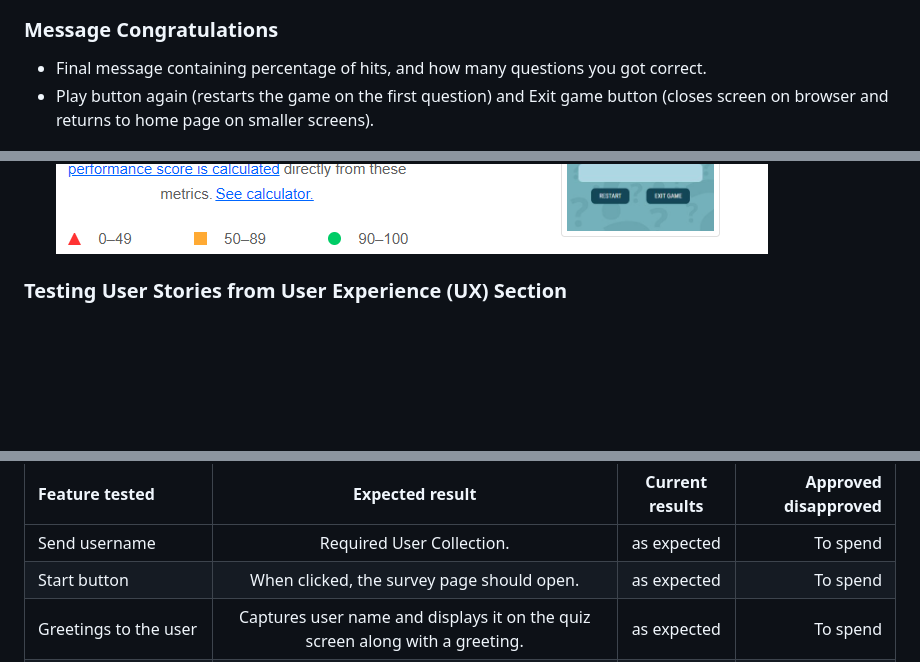
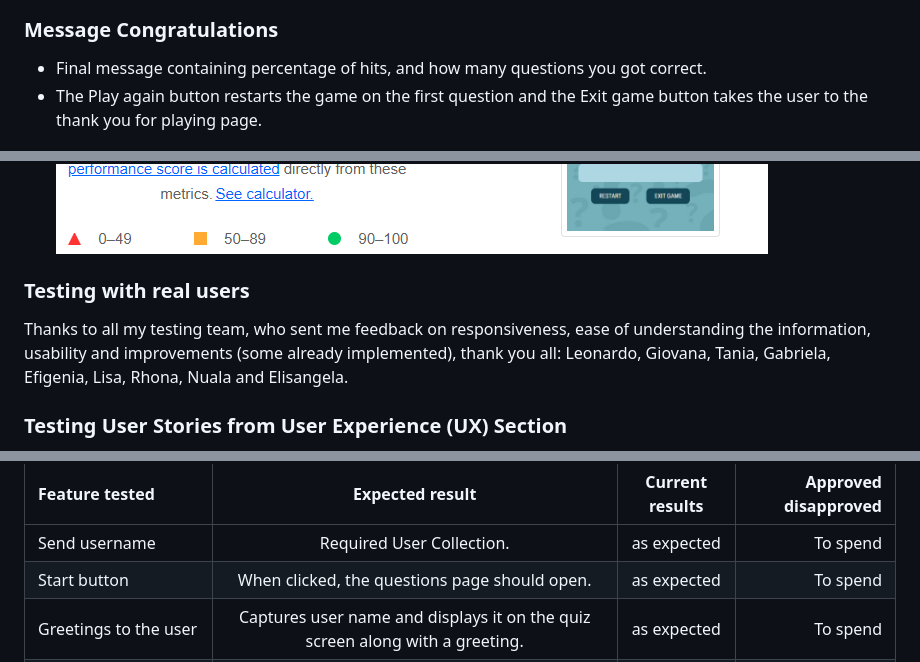
Before and after one commit to ElisabeteBilini/BigBrainQuiz, a Markdown page: README.md, 3 parts joined by grey strips. Drawn GitHub-style; blank space fills up the shorter version.

```diff
--- a/README.md
+++ b/README.md
@@ -117,7 +117,7 @@
 <h3>Message Congratulations</h3>
 <ul>
 <li>Final message containing percentage of hits, and how many questions you got correct.</li>
-<li>Play button again (restarts the game on the first question) and Exit game button (closes screen on browser and returns to home page on smaller screens).</li>
+<li>The Play again button restarts the game on the first question and the Exit game button takes the user to the thank you for playing page.</li>
 </ul>
 
 ![index](assets/images/congratulations.png)
@@ -181,6 +182,9 @@
 ![index](assets/images/Lighthouse2.png)
 <br>
 </ul>
+
+<h3>Testing with real users</h3>
+<p>Thanks to all my testing team, who sent me feedback on responsiveness, ease of understanding the information, usability and improvements (some already implemented), thank you all: Leonardo, Giovana, Tania, Gabriela, Efigenia, Lisa, Rhona, Nuala and Elisangela.</p>
 
 <h3>Testing User Stories from User Experience (UX) Section</h3>
 
@@ -196,7 +200,7 @@
 | Feature tested | Expected result                                    | Current results | Approved disapproved |
 | :---           |     :---:                                          |      :---:      |                 ---: |
 | Send username  |  Required User Collection.                          |   as expected   | To spend             |
-| Start button   |  When clicked, the survey page should open.        |   as expected   | To spend             |
+| Start button   |  When clicked, the questions page should open.        |   as expected   | To spend             |
 | Greetings to the user           |   Captures user name and displays it on the quiz screen along with a greeting. |   as expected   | To spend             |
 | Question Counting|  Shows the number of questions answered and the quiz total.  |   as expected   | To spend             |
 | Quiz|  Shows questions and answers on the screen, switching automatically after clicking on the answer.|   as expected   | To spend             |
```
Also changed, not shown: other parts of README.md (+6 -3 lines), assets/images/Wireframe.png, assets/images/desktop.png.
